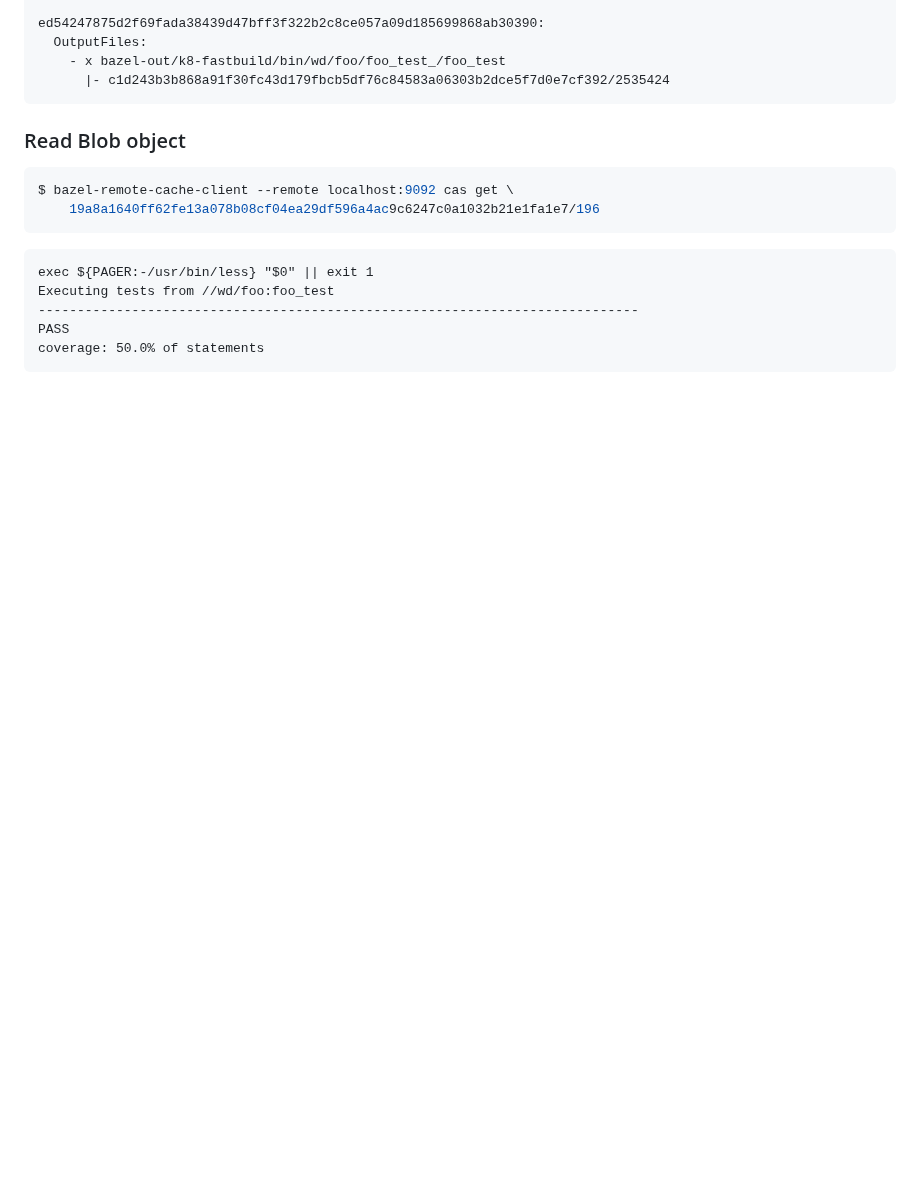
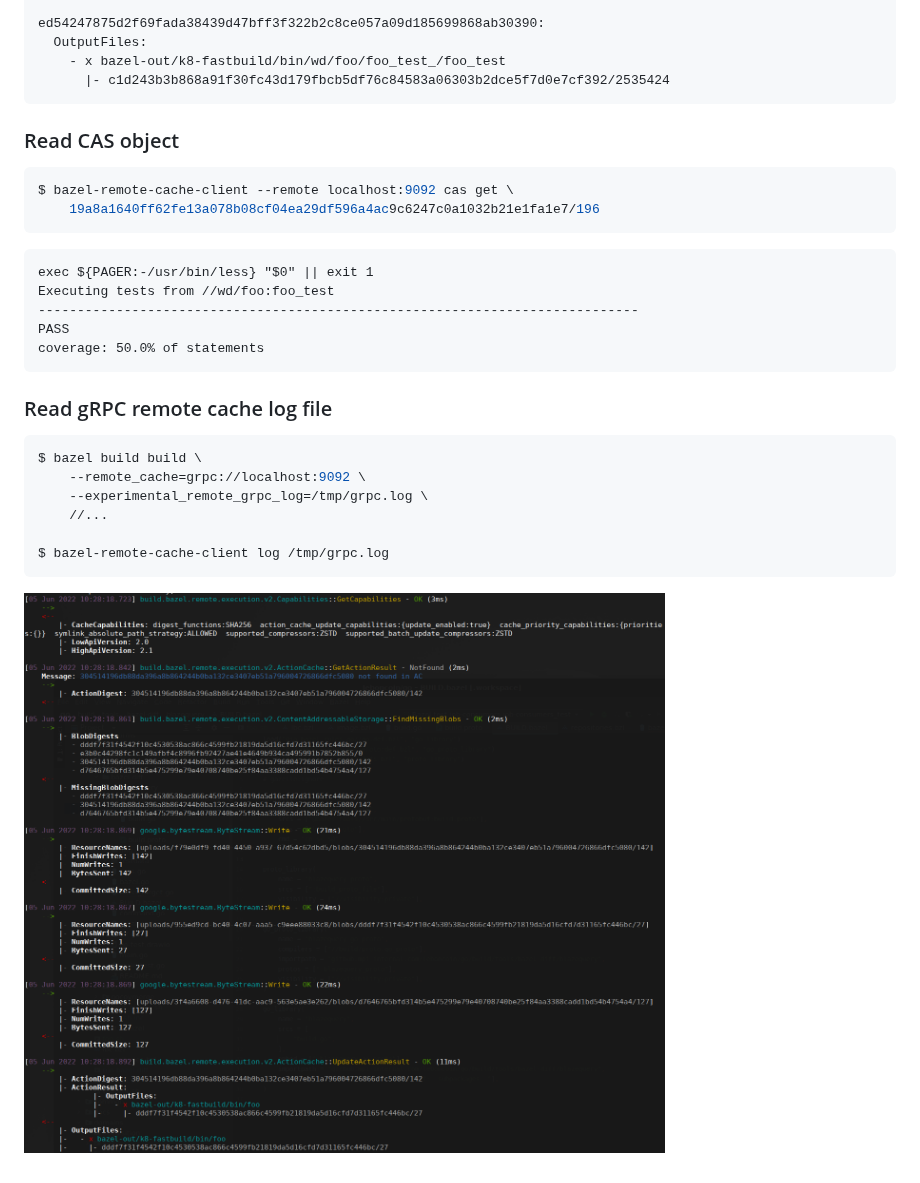
Before and after one commit to leboncoin/bazel-remote-cache-client, a Markdown page: README.md, the part around the change. Drawn GitHub-style; pictures changed too: docs/img/log-example.png (added); blank space fills up the shorter version.

````diff
--- a/README.md
+++ b/README.md
@@ -69,7 +69,7 @@ ed54247875d2f69fada38439d47bff3f322b2c8ce057a09d185699868ab30390:
       |- c1d243b3b868a91f30fc43d179fbcb5df76c84583a06303b2dce5f7d0e7cf392/2535424
 ```
 
-### Read Blob object
+### Read CAS object
 
 ```sh
 $ bazel-remote-cache-client --remote localhost:9092 cas get \
@@ -84,4 +84,17 @@ PASS
 coverage: 50.0% of statements
 ```
 
+### Read gRPC remote cache log file
+
+```sh
+$ bazel build build \
+    --remote_cache=grpc://localhost:9092 \
+    --experimental_remote_grpc_log=/tmp/grpc.log \
+    //...
+
+$ bazel-remote-cache-client log /tmp/grpc.log
+```
+
+![log-example](docs/img/log-example.png)
+
 [Bazel remote cache]: https://github.com/buchgr/bazel-remote
````
